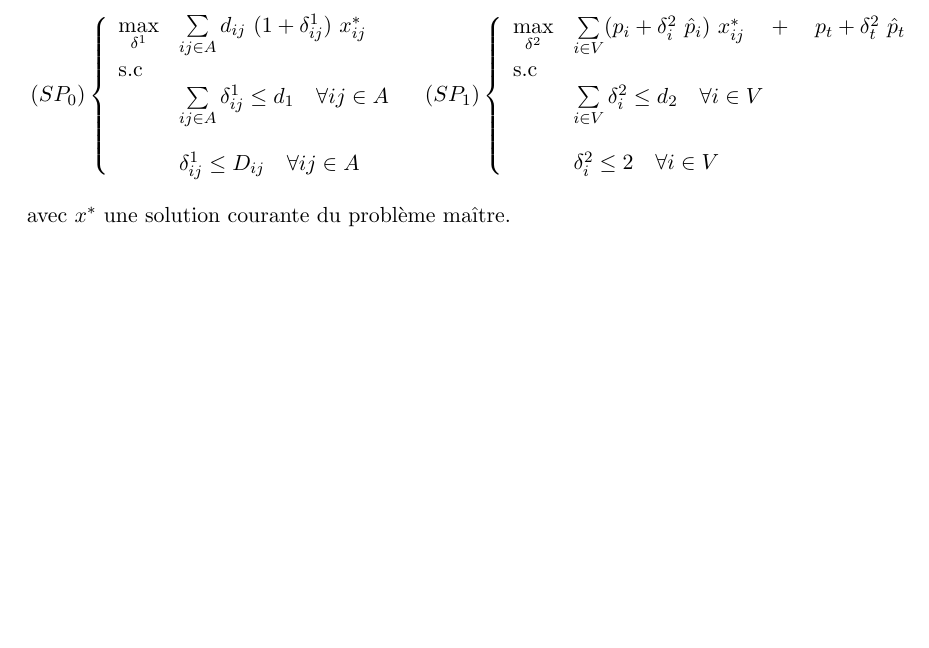
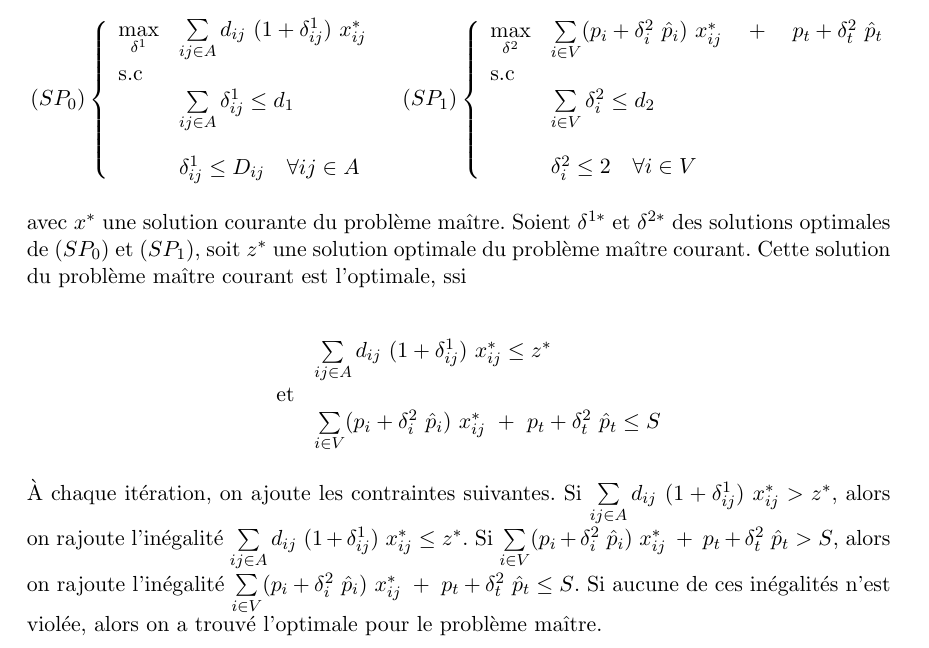
Before and after one commit to Judafa/Projet_ECMA, a LaTeX problem sheet (Raport/Modelisation_Papier.tex): part of page 2 of 2, cut so that both start at the same text, the shorter picture padded with empty space. Compiled offline with pdfLaTeX.

Commit message:
terminé la question 3 de la modélisation papier, à part la question 3.b

```diff
--- a/Raport/Modelisation_Papier.tex
+++ b/Raport/Modelisation_Papier.tex
@@ -83,10 +83,10 @@ Il y a deux sous problèmes à résoudre, $(SP_{0})$ et $(SP_{1})$:
 
 \begin{align*}
 &\left(SP_{0}\right) \left\{
-\begin{array}{ll}
+\begin{array}{l l}
  \max\limits_{\delta^{1}} &\sum\limits_{ij \in A} d_{ij} \ (1 + \delta^{1}_{ij}) \ x^{*}_{ij}\\
  \text{s.c}\\
- &\sum\limits_{ij \in A} \delta^{1}_{ij} \leq d_{1} \quad \forall ij \in A\\[\interlinespace]
+ &\sum\limits_{ij \in A} \delta^{1}_{ij} \leq d_{1}\\[\interlinespace]
  &\delta^{1}_{ij} \leq D_{ij} \quad \forall ij \in A
  \end{array}
  \right.
@@ -94,13 +94,23 @@ Il y a deux sous problèmes à résoudre, $(SP_{0})$ et $(SP_{1})$:
 \begin{array}{l l}
  \max\limits_{\delta^{2}} &\sum\limits_{i \in V} (p_{i} + \delta^{2}_{i} \hat{p}_{i}) \ x^{*}_{ij} \quad + \quad p_{t} + \delta^{2}_{t} \hat{p}_{t}\\
 \text{s.c}\\
-&\sum\limits_{i \in V} \delta^{2}_{i} \leq d_{2} \quad \forall i \in V\\[\interlinespace]
+&\sum\limits_{i \in V} \delta^{2}_{i} \leq d_{2}\\[\interlinespace]
 &\delta^{2}_{i} \leq 2 \quad \forall i \in V
 \end{array}
 \right.
 \end{align*}
 
-avec $x^{*}$ une solution courante du problème maître.
+avec $x^{*}$ une solution courante du problème maître. Soient $\delta^{1*}$ et $\delta^{2*}$ des solutions optimales de $\left(SP_{0}\right)$ et $\left(SP_{1}\right)$, soit $z^{*}$ une solution optimale du problème maître courant. Cette solution du problème maître courant est l'optimale, ssi
+
+\begin{align*}
+\begin{array}{lll}
+	& &\sum\limits_{ij \in A} d_{ij} \ (1 + \delta^{1}_{ij}) \ x^{*}_{ij} \leq z^{*}\\
+	&\text{et}\\
+	& &\sum\limits_{i \in V} (p_{i} + \delta^{2}_{i} \hat{p}_{i}) \ x^{*}_{ij}\ +\ p_{t} + \delta^{2}_{t} \hat{p}_{t} \leq S
+\end{array}
+\end{align*}
+
+À chaque itération, on ajoute les contraintes suivantes. Si $\sum\limits_{ij \in A} d_{ij} \ (1 + \delta^{1}_{ij}) \ x^{*}_{ij} > z^{*}$, alors on rajoute l'inégalité $\sum\limits_{ij \in A} d_{ij} \ (1 + \delta^{1}_{ij}) \ x^{*}_{ij} \leq z^{*}$. Si $\sum\limits_{i \in V} (p_{i} + \delta^{2}_{i} \hat{p}_{i}) \ x^{*}_{ij}\ +\ p_{t} + \delta^{2}_{t} \hat{p}_{t} > S$, alors on rajoute l'inégalité $\sum\limits_{i \in V} (p_{i} + \delta^{2}_{i} \hat{p}_{i}) \ x^{*}_{ij}\ +\ p_{t} + \delta^{2}_{t} \hat{p}_{t} \leq S$. Si aucune de ces inégalités n'est violée, alors on a trouvé l'optimale pour le problème maître.
 
 \end{questions}
 
```
Also changed, not shown: Raport/Modelisation_Papier.pdf.
